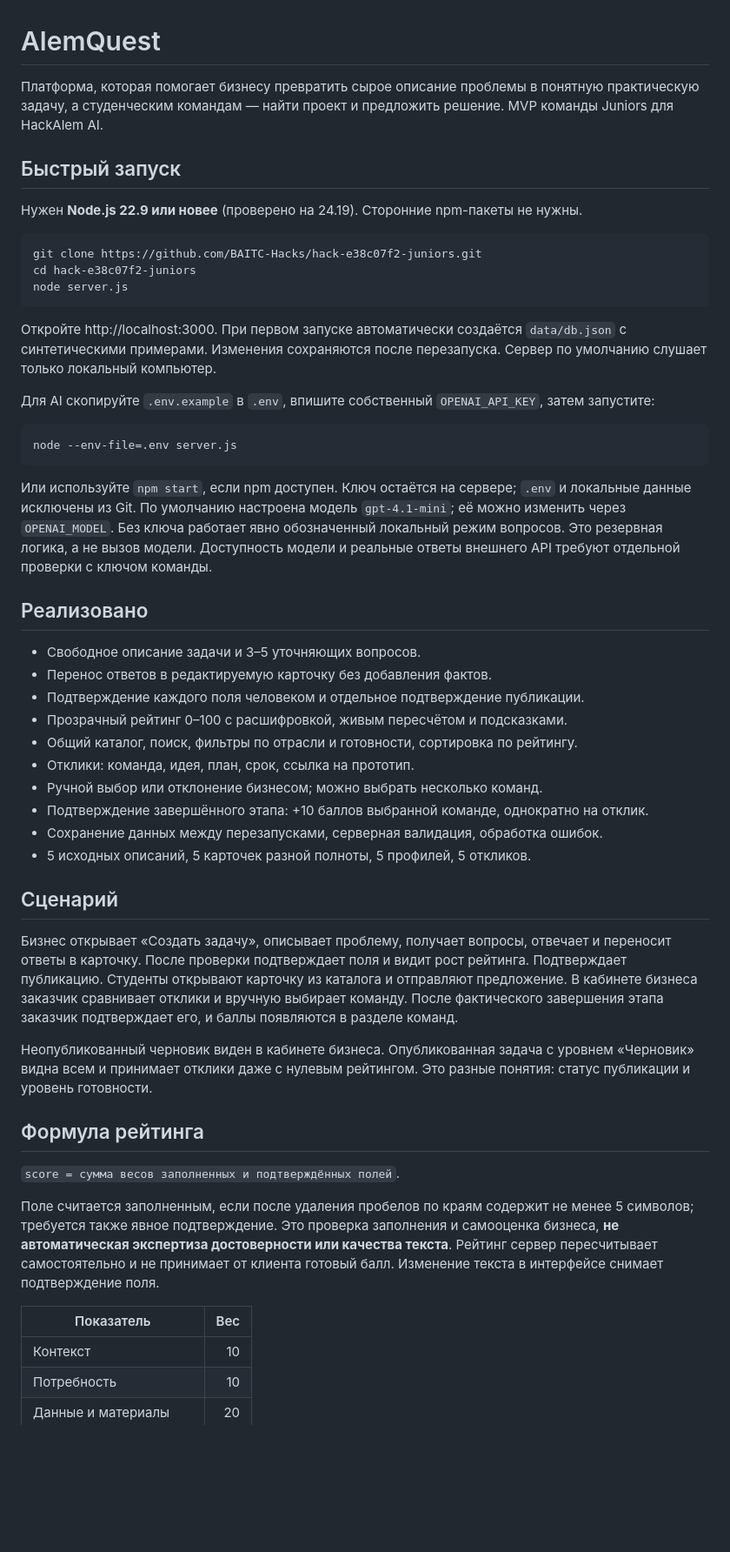
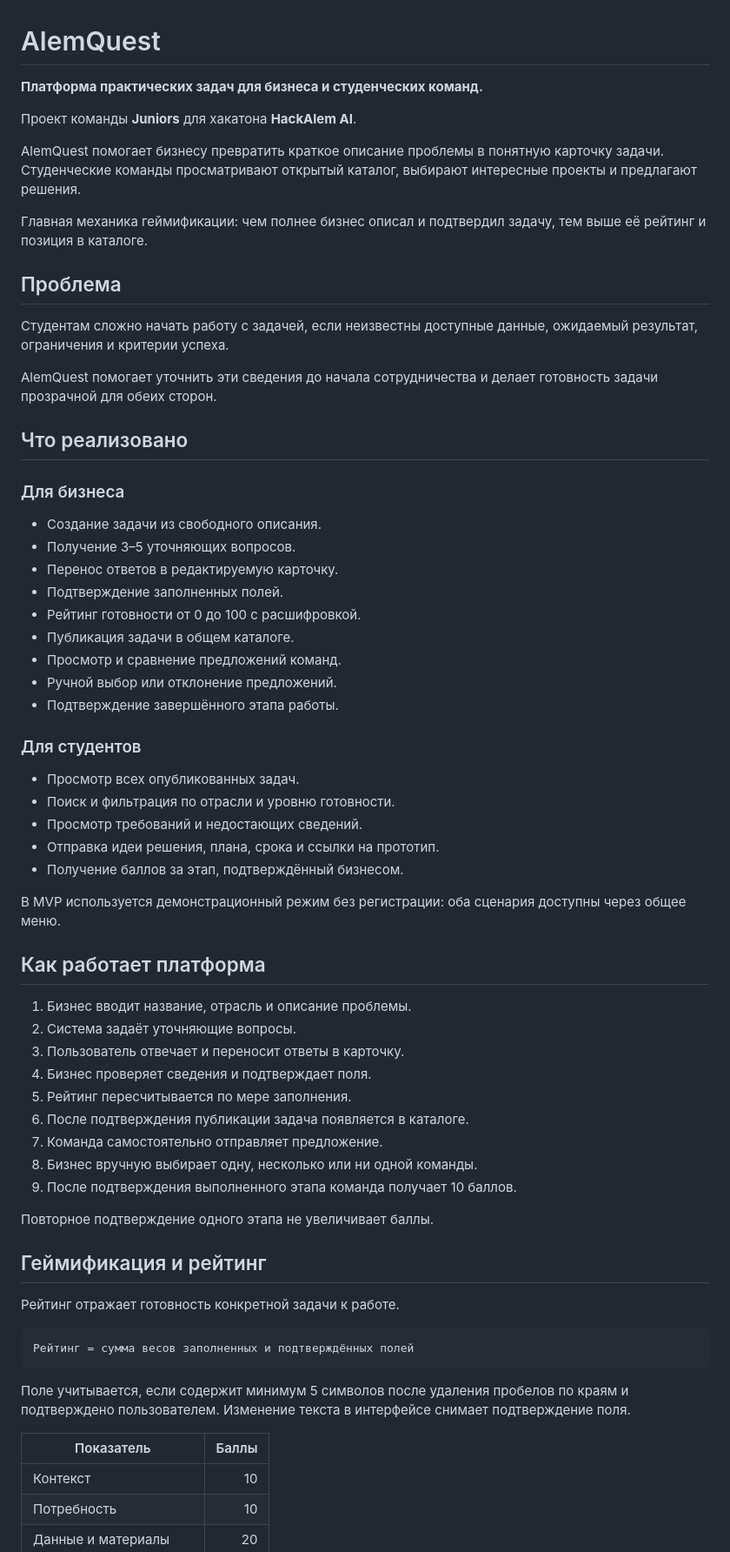
Before and after one commit to BAITC-Hacks/hack-e38c07f2-juniors, a Markdown page: README.md, the part around one of its changes. Shown at 87% size. Drawn GitHub-style; blank space fills up the shorter version.

Commit message:
README for khaton

````diff
--- a/README.md
+++ b/README.md
@@ -1,53 +1,68 @@
 # AlemQuest
 
-Платформа, которая помогает бизнесу превратить сырое описание проблемы в понятную практическую задачу, а студенческим командам — найти проект и предложить решение. MVP команды Juniors для HackAlem AI.
+**Платформа практических задач для бизнеса и студенческих команд.**
 
-## Быстрый запуск
+Проект команды **Juniors** для хакатона **HackAlem AI**.
 
-Нужен **Node.js 22.9 или новее** (проверено на 24.19). Сторонние npm-пакеты не нужны.
+AlemQuest помогает бизнесу превратить краткое описание проблемы в понятную карточку задачи. Студенческие команды просматривают открытый каталог, выбирают интересные проекты и предлагают решения.
 
-```sh
-git clone https://github.com/BAITC-Hacks/hack-e38c07f2-juniors.git
-cd hack-e38c07f2-juniors
-node server.js
+Главная механика геймификации: чем полнее бизнес описал и подтвердил задачу, тем выше её рейтинг и позиция в каталоге.
+
+## Проблема
+
+Студентам сложно начать работу с задачей, если неизвестны доступные данные, ожидаемый результат, ограничения и критерии успеха.
+
+AlemQuest помогает уточнить эти сведения до начала сотрудничества и делает готовность задачи прозрачной для обеих сторон.
+
+## Что реализовано
+
+### Для бизнеса
+
+- Создание задачи из свободного описания.
+- Получение 3–5 уточняющих вопросов.
+- Перенос ответов в редактируемую карточку.
+- Подтверждение заполненных полей.
+- Рейтинг готовности от 0 до 100 с расшифровкой.
+- Публикация задачи в общем каталоге.
+- Просмотр и сравнение предложений команд.
+- Ручной выбор или отклонение предложений.
+- Подтверждение завершённого этапа работы.
+
+### Для студентов
+
+- Просмотр всех опубликованных задач.
+- Поиск и фильтрация по отрасли и уровню готовности.
+- Просмотр требований и недостающих сведений.
+- Отправка идеи решения, плана, срока и ссылки на прототип.
+- Получение баллов за этап, подтверждённый бизнесом.
+
+В MVP используется демонстрационный режим без регистрации: оба сценария доступны через общее меню.
+
+## Как работает платформа
+
+1. Бизнес вводит название, отрасль и описание проблемы.
+2. Система задаёт уточняющие вопросы.
+3. Пользователь отвечает и переносит ответы в карточку.
+4. Бизнес проверяет сведения и подтверждает поля.
+5. Рейтинг пересчитывается по мере заполнения.
+6. После подтверждения публикации задача появляется в каталоге.
+7. Команда самостоятельно отправляет предложение.
+8. Бизнес вручную выбирает одну, несколько или ни одной команды.
+9. После подтверждения выполненного этапа команда получает 10 баллов.
+
+Повторное подтверждение одного этапа не увеличивает баллы.
+
+## Геймификация и рейтинг
+
+Рейтинг отражает готовность конкретной задачи к работе.
+
+```text
+Рейтинг = сумма весов заполненных и подтверждённых полей
 ```
 
-Откройте http://localhost:3000. При первом запуске автоматически создаётся `data/db.json` с синтетическими примерами. Изменения сохраняются после перезапуска. Сервер по умолчанию слушает только локальный компьютер.
+Поле учитывается, если содержит минимум 5 символов после удаления пробелов по краям и подтверждено пользователем. Изменение текста в интерфейсе снимает подтверждение поля.
 
-Для AI скопируйте `.env.example` в `.env`, впишите собственный `OPENAI_API_KEY`, затем запустите:
-
-```sh
-node --env-file=.env server.js
-```
-
-Или используйте `npm start`, если npm доступен. Ключ остаётся на сервере; `.env` и локальные данные исключены из Git. По умолчанию настроена модель `gpt-4.1-mini`; её можно изменить через `OPENAI_MODEL`. Без ключа работает явно обозначенный локальный режим вопросов. Это резервная логика, а не вызов модели. Доступность модели и реальные ответы внешнего API требуют отдельной проверки с ключом команды.
-
-## Реализовано
-
-- Свободное описание задачи и 3–5 уточняющих вопросов.
-- Перенос ответов в редактируемую карточку без добавления фактов.
-- Подтверждение каждого поля человеком и отдельное подтверждение публикации.
-- Прозрачный рейтинг 0–100 с расшифровкой, живым пересчётом и подсказками.
-- Общий каталог, поиск, фильтры по отрасли и готовности, сортировка по рейтингу.
-- Отклики: команда, идея, план, срок, ссылка на прототип.
-- Ручной выбор или отклонение бизнесом; можно выбрать несколько команд.
-- Подтверждение завершённого этапа: +10 баллов выбранной команде, однократно на отклик.
-- Сохранение данных между перезапусками, серверная валидация, обработка ошибок.
-- 5 исходных описаний, 5 карточек разной полноты, 5 профилей, 5 откликов.
-
-## Сценарий
-
-Бизнес открывает «Создать задачу», описывает проблему, получает вопросы, отвечает и переносит ответы в карточку. После проверки подтверждает поля и видит рост рейтинга. Подтверждает публикацию. Студенты открывают карточку из каталога и отправляют предложение. В кабинете бизнеса заказчик сравнивает отклики и вручную выбирает команду. После фактического завершения этапа заказчик подтверждает его, и баллы появляются в разделе команд.
-
-Неопубликованный черновик виден в кабинете бизнеса. Опубликованная задача с уровнем «Черновик» видна всем и принимает отклики даже с нулевым рейтингом. Это разные понятия: статус публикации и уровень готовности.
-
-## Формула рейтинга
-
-`score = сумма весов заполненных и подтверждённых полей`.
-
-Поле считается заполненным, если после удаления пробелов по краям содержит не менее 5 символов; требуется также явное подтверждение. Это проверка заполнения и самооценка бизнеса, **не автоматическая экспертиза достоверности или качества текста**. Рейтинг сервер пересчитывает самостоятельно и не принимает от клиента готовый балл. Изменение текста в интерфейсе снимает подтверждение поля.
-
-| Показатель | Вес |
+| Показатель | Баллы |
 |---|---:|
 | Контекст | 10 |
 | Потребность | 10 |
````
Also changed, not shown: other parts of README.md (+203 -40 lines).
